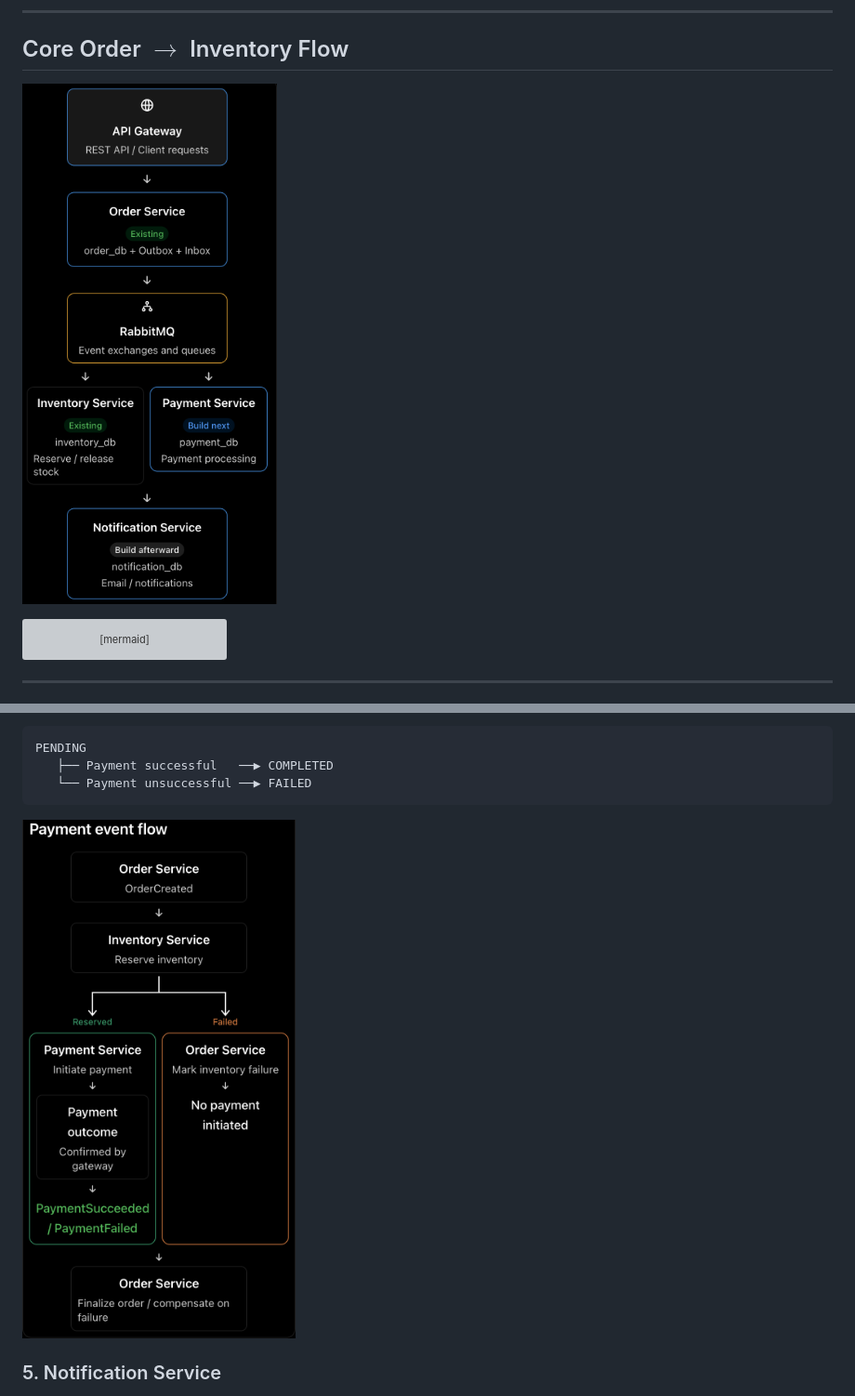
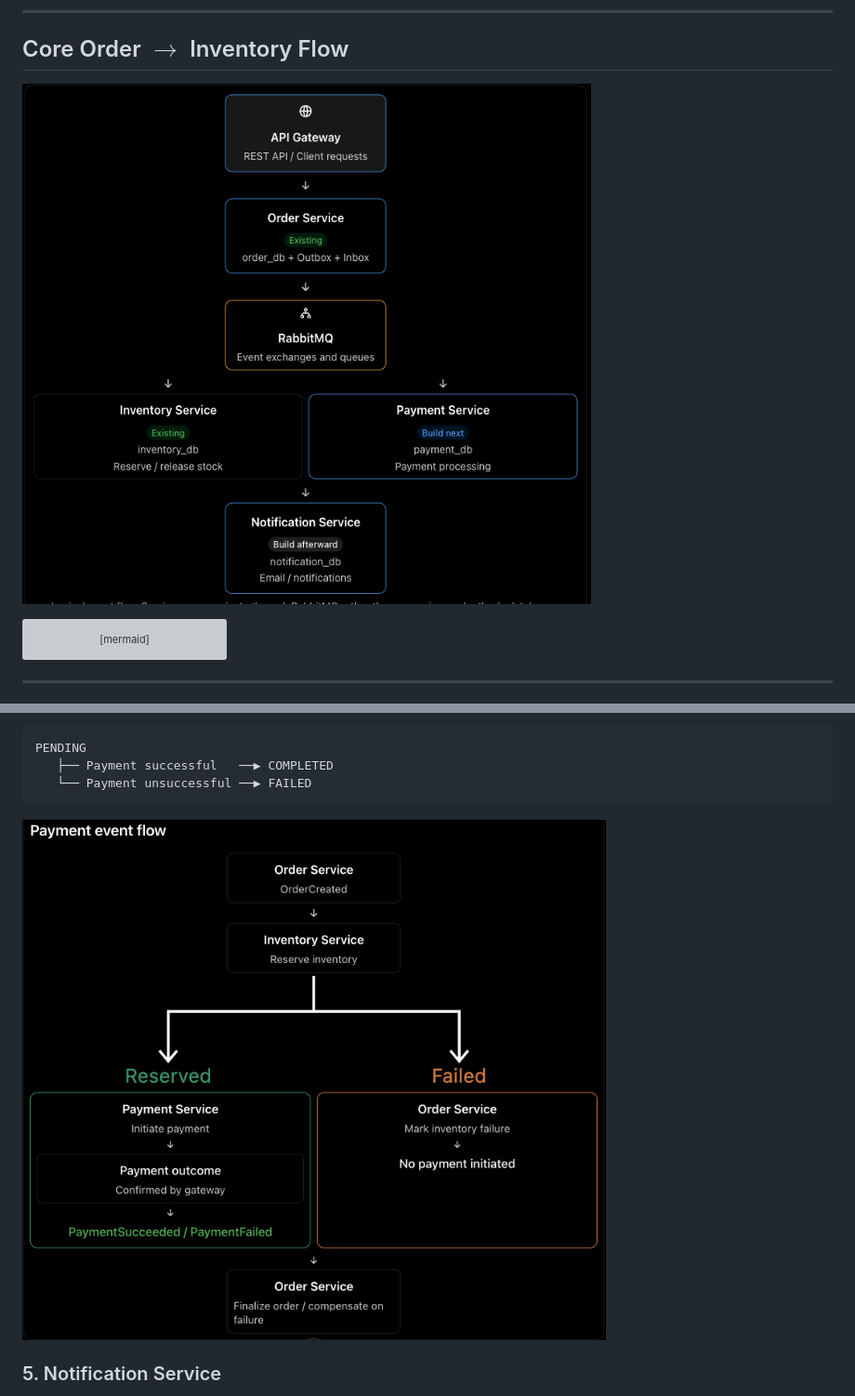
Before and after one commit to sajal327/distributed-order-processing-system, a Markdown page: README.md, 2 parts joined by grey strips. Shown at 93% size. Rendered like a GitHub page; pictures changed too: docs/architecture_flow.png (added); grey boxes are pictures that could not be loaded.

Commit message:
Updated README.md file with proper flow diagrams

````diff
--- a/README.md
+++ b/README.md
@@ -18,7 +18,7 @@ Clients communicate through a single **API Gateway** entry point while backend s
 
 ## Core Order $\rightarrow$ Inventory Flow
 
-![Architecture Diagram](docs/flow.png)
+![Architecture Diagram](docs/architecture_flow.png)
 
 ```mermaid
 sequenceDiagram
@@ -92,7 +92,7 @@ PENDING
    ├── Payment successful   ──▶ COMPLETED
    └── Payment unsuccessful ──▶ FAILED
 ```
-![Architecture Diagram](docs/payment.png)
+![Architecture Diagram](docs/payment_flow.png)
 
 ### 5. Notification Service
 * Owns user notification records and notification delivery workflows in an isolated database.
````
